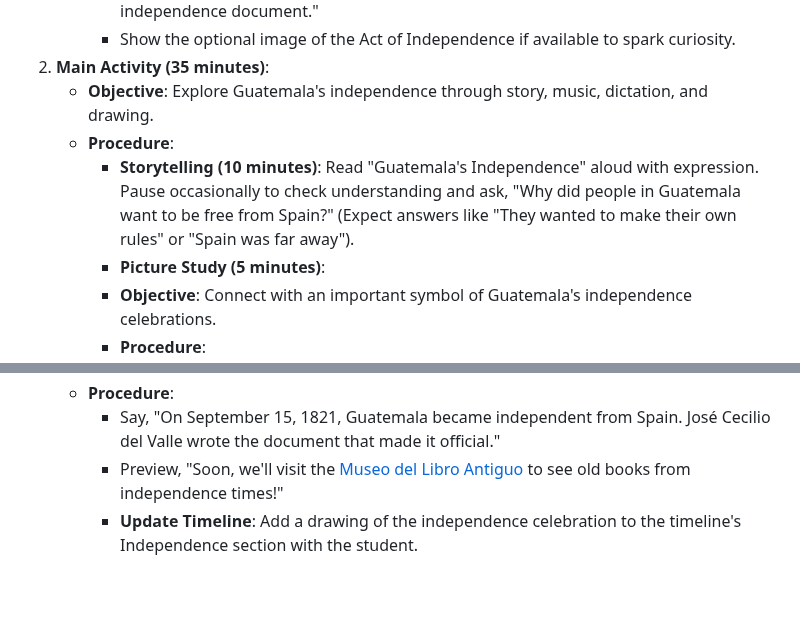
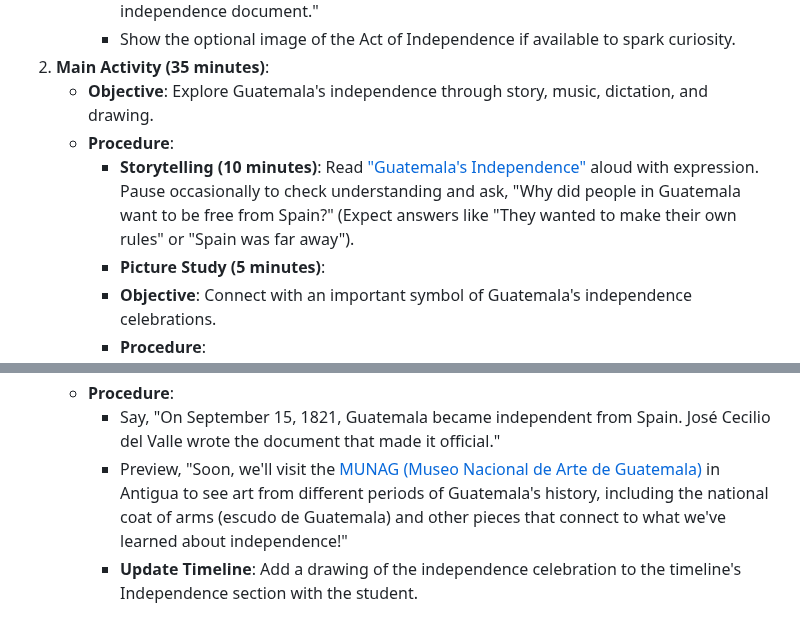
Before and after one commit to bbusenius/History-of-Guatemala-2nd-Grade, a Markdown page: units/unit5/lesson2.md, 2 parts joined by grey strips. Drawn GitHub-style; blank space fills up the shorter version.

Commit message:
Update field trip destination from Museo del Libro Antiguo to MUNAG and add link to independence story

```diff
--- a/units/unit5/lesson2.md
+++ b/units/unit5/lesson2.md
@@ -39,7 +39,7 @@ By the end of the lesson, the student will be able to:
 2. **Main Activity (35 minutes)**:
    - **Objective**: Explore Guatemala's independence through story, music, dictation, and drawing.
    - **Procedure**:
-     - **Storytelling (10 minutes)**: Read "Guatemala's Independence" aloud with expression. Pause occasionally to check understanding and ask, "Why did people in Guatemala want to be free from Spain?" (Expect answers like "They wanted to make their own rules" or "Spain was far away").
+     - **Storytelling (10 minutes)**: Read ["Guatemala's Independence"](resources/guatemala_independence.md) aloud with expression. Pause occasionally to check understanding and ask, "Why did people in Guatemala want to be free from Spain?" (Expect answers like "They wanted to make their own rules" or "Spain was far away").
      - **Picture Study (5 minutes)**:
       - **Objective**: Connect with an important symbol of Guatemala's independence celebrations.
       - **Procedure**:
@@ -65,7 +65,7 @@ By the end of the lesson, the student will be able to:
    - **Objective**: Summarize and preview field trip.
    - **Procedure**:
      - Say, "On September 15, 1821, Guatemala became independent from Spain. José Cecilio del Valle wrote the document that made it official."
-     - Preview, "Soon, we'll visit the [Museo del Libro Antiguo](field_trip.md) to see old books from independence times!"
+     - Preview, "Soon, we'll visit the [MUNAG (Museo Nacional de Arte de Guatemala)](field_trip.md) in Antigua to see art from different periods of Guatemala's history, including the national coat of arms (escudo de Guatemala) and other pieces that connect to what we've learned about independence!"
      - **Update Timeline**: Add a drawing of the independence celebration to the timeline's Independence section with the student.
 
 ## Activities and Assessments
```
